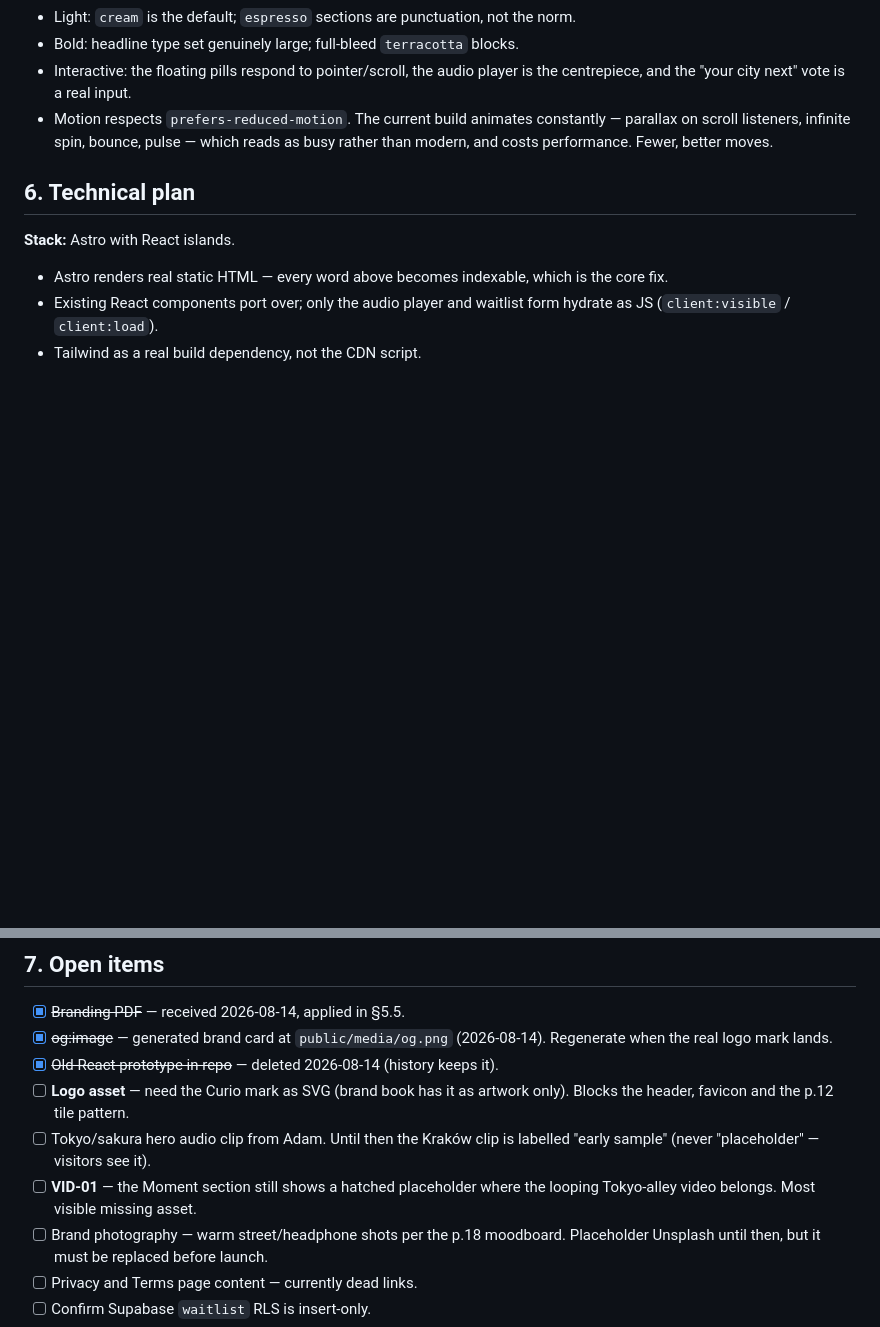
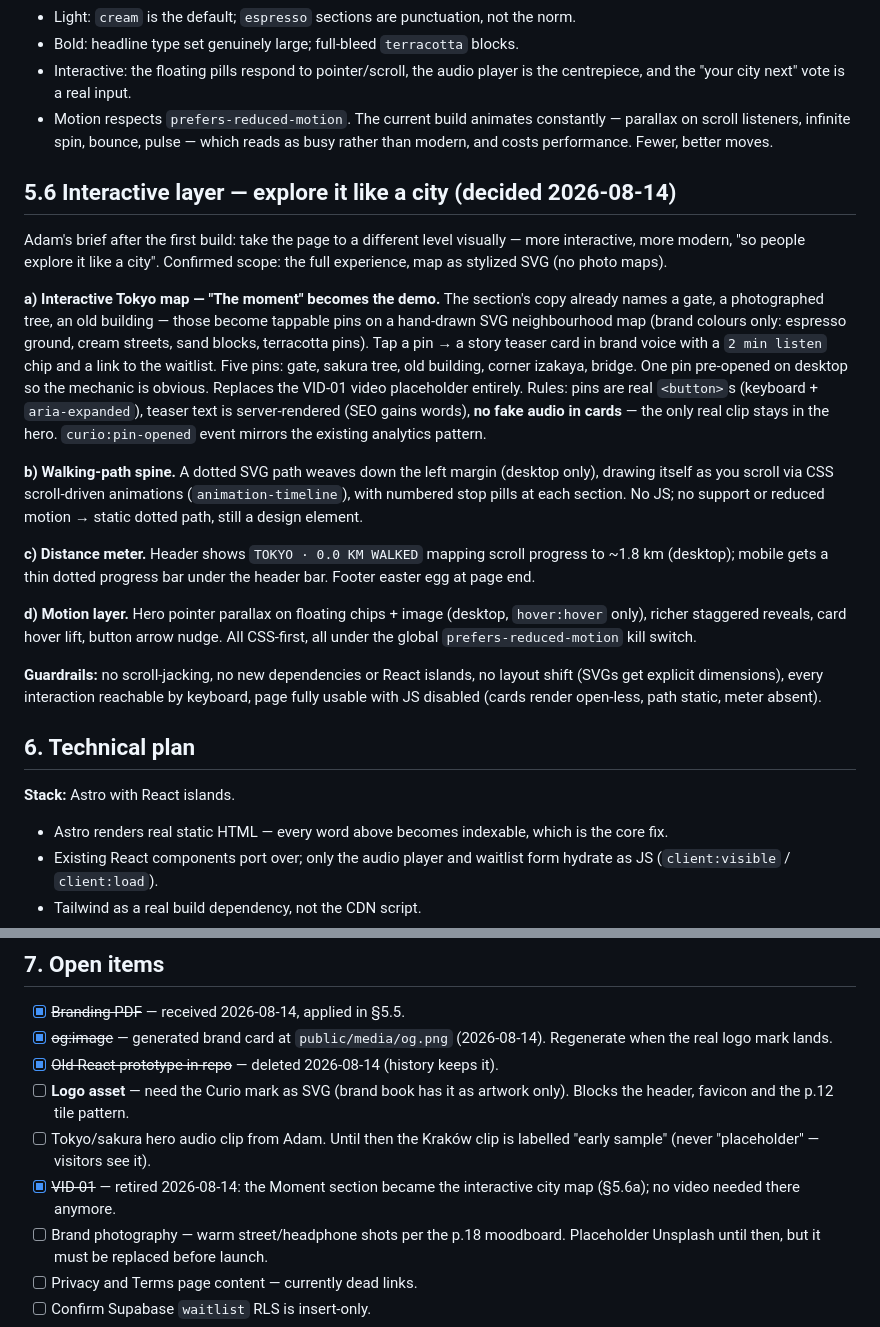
Before and after one commit to AdamBartczuk/Curio-landing, a Markdown page: SPEC.md, 2 parts joined by grey strips. GitHub-like rendering; blank space fills up the shorter version.

Commit message:
Spec: add §5.6 interactive layer — explore it like a city
Records the decided scope before building: interactive SVG Tokyo map
with story-teaser pins (replacing VID-01), scroll-drawn walking path,
distance-walked meter, and the motion layer — plus the guardrails
(keyboard access, reduced-motion, no fake audio, no scroll-jack).

Co-Authored-By: Claude Fable 5 <noreply@anthropic.com>

```diff
--- a/SPEC.md
+++ b/SPEC.md
@@ -227,6 +227,43 @@ Contrast: `espresso` on `cream` and `cream` on `terracotta` both pass WCAG AA.
   constantly — parallax on scroll listeners, infinite spin, bounce, pulse — which
   reads as busy rather than modern, and costs performance. Fewer, better moves.
 
+## 5.6 Interactive layer — explore it like a city (decided 2026-08-14)
+
+Adam's brief after the first build: take the page to a different level
+visually — more interactive, more modern, "so people explore it like a city".
+Confirmed scope: the full experience, map as stylized SVG (no photo maps).
+
+**a) Interactive Tokyo map — "The moment" becomes the demo.**
+The section's copy already names a gate, a photographed tree, an old building —
+those become tappable pins on a hand-drawn SVG neighbourhood map (brand
+colours only: espresso ground, cream streets, sand blocks, terracotta pins).
+Tap a pin → a story teaser card in brand voice with a `2 min listen` chip and
+a link to the waitlist. Five pins: gate, sakura tree, old building, corner
+izakaya, bridge. One pin pre-opened on desktop so the mechanic is obvious.
+Replaces the VID-01 video placeholder entirely. Rules: pins are real
+`<button>`s (keyboard + `aria-expanded`), teaser text is server-rendered
+(SEO gains words), **no fake audio in cards** — the only real clip stays in
+the hero. `curio:pin-opened` event mirrors the existing analytics pattern.
+
+**b) Walking-path spine.** A dotted SVG path weaves down the left margin
+(desktop only), drawing itself as you scroll via CSS scroll-driven animations
+(`animation-timeline`), with numbered stop pills at each section. No JS; no
+support or reduced motion → static dotted path, still a design element.
+
+**c) Distance meter.** Header shows `TOKYO · 0.0 KM WALKED` mapping scroll
+progress to ~1.8 km (desktop); mobile gets a thin dotted progress bar under
+the header bar. Footer easter egg at page end.
+
+**d) Motion layer.** Hero pointer parallax on floating chips + image
+(desktop, `hover:hover` only), richer staggered reveals, card hover lift,
+button arrow nudge. All CSS-first, all under the global
+`prefers-reduced-motion` kill switch.
+
+**Guardrails:** no scroll-jacking, no new dependencies or React islands, no
+layout shift (SVGs get explicit dimensions), every interaction reachable by
+keyboard, page fully usable with JS disabled (cards render open-less, path
+static, meter absent).
+
 ## 6. Technical plan
 
 **Stack:** Astro with React islands.
@@ -265,8 +302,8 @@ Contrast: `espresso` on `cream` and `cream` on `terracotta` both pass WCAG AA.
       only). Blocks the header, favicon and the p.12 tile pattern.
 - [ ] Tokyo/sakura hero audio clip from Adam. Until then the Kraków clip is
       labelled "early sample" (never "placeholder" — visitors see it).
-- [ ] **VID-01** — the Moment section still shows a hatched placeholder where
-      the looping Tokyo-alley video belongs. Most visible missing asset.
+- [x] ~~VID-01~~ — retired 2026-08-14: the Moment section became the
+      interactive city map (§5.6a); no video needed there anymore.
 - [ ] Brand photography — warm street/headphone shots per the p.18 moodboard.
       Placeholder Unsplash until then, but it must be replaced before launch.
 - [ ] Privacy and Terms page content — currently dead links.
```
